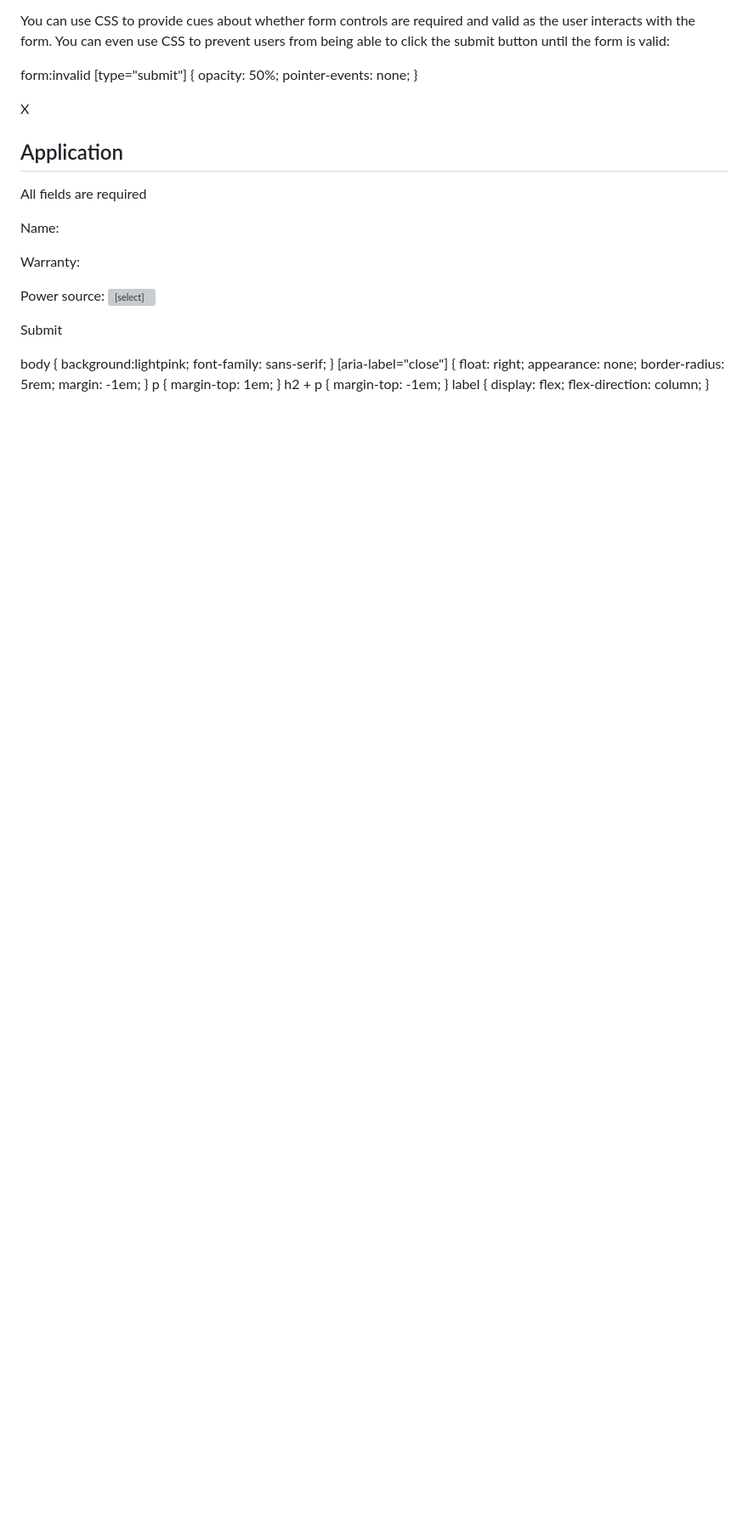
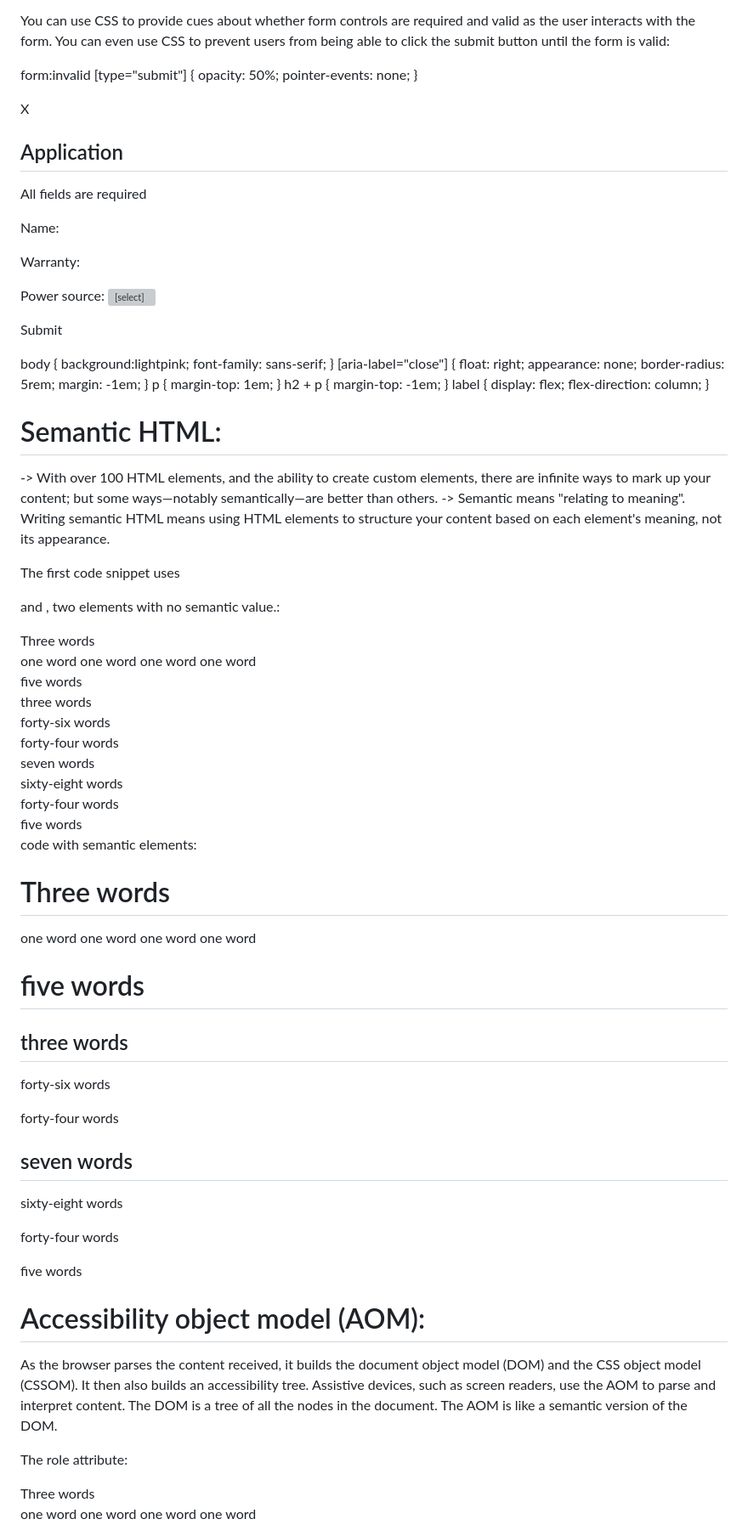
Before and after one commit to 02abhishekchoudhary/45-day-frontend, a Markdown page: HTML/notes.md, the part around the change. Shown at 85% size. Drawn GitHub-style; blank space fills up the shorter version; grey boxes are pictures that could not be loaded.

Commit message:
Semantic HTML

```diff
--- a/HTML/notes.md
+++ b/HTML/notes.md
@@ -434,3 +434,84 @@ label {
 display: flex;
 flex-direction: column;
 }
+
+# Semantic HTML:
+
+-> With over 100 HTML elements, and the ability to create custom elements, there are infinite ways to mark up your content; but some ways—notably semantically—are better than others.
+-> Semantic means "relating to meaning". Writing semantic HTML means using HTML elements to structure your content based on each element's meaning, not its appearance.
+
+The first code snippet uses <div> and <span>, two elements with no semantic value.:
+
+<div>
+  <span>Three words</span>
+  <div>
+    <a>one word</a>
+    <a>one word</a>
+    <a>one word</a>
+    <a>one word</a>
+  </div>
+</div>
+<div>
+  <div>
+    <div>five words</div>
+  </div>
+  <div>
+    <div>three words</div>
+    <div>forty-six words</div>
+    <div>forty-four words</div>
+  </div>
+  <div>
+    <div>seven words</div>
+    <div>sixty-eight words</div>
+    <div>forty-four words</div>
+  </div>
+</div>
+<div>
+   <span>five words</span>
+</div>
+
+code with semantic elements:
+
+<header>
+  <h1>Three words</h1>
+  <nav>
+    <a>one word</a>
+    <a>one word</a>
+    <a>one word</a>
+    <a>one word</a>
+  </nav>
+</header>
+<main>
+  <header>
+    <h1>five words</h1>
+  </header>
+  <section>
+    <h2>three words</h2>
+    <p>forty-six words</p>
+    <p>forty-four words</p>
+  </section>
+  <section>
+    <h2>seven words</h2>
+    <p>sixty-eight words</p>
+    <p>forty-four words</p>
+  </section>
+</main>
+<footer>
+  <p>five words</p>
+</footer>
+
+# Accessibility object model (AOM):
+
+As the browser parses the content received, it builds the document object model (DOM) and the CSS object model (CSSOM). It then also builds an accessibility tree. Assistive devices, such as screen readers, use the AOM to parse and interpret content. The DOM is a tree of all the nodes in the document. The AOM is like a semantic version of the DOM.
+
+The role attribute:
+
+<div role="banner">
+  <span role="heading" aria-level="1">Three words</span>
+  <div role="navigation">
+    <a>one word</a>
+    <a>one word</a>
+    <a>one word</a>
+    <a>one word</a>
+  </div>
+</div>
```
